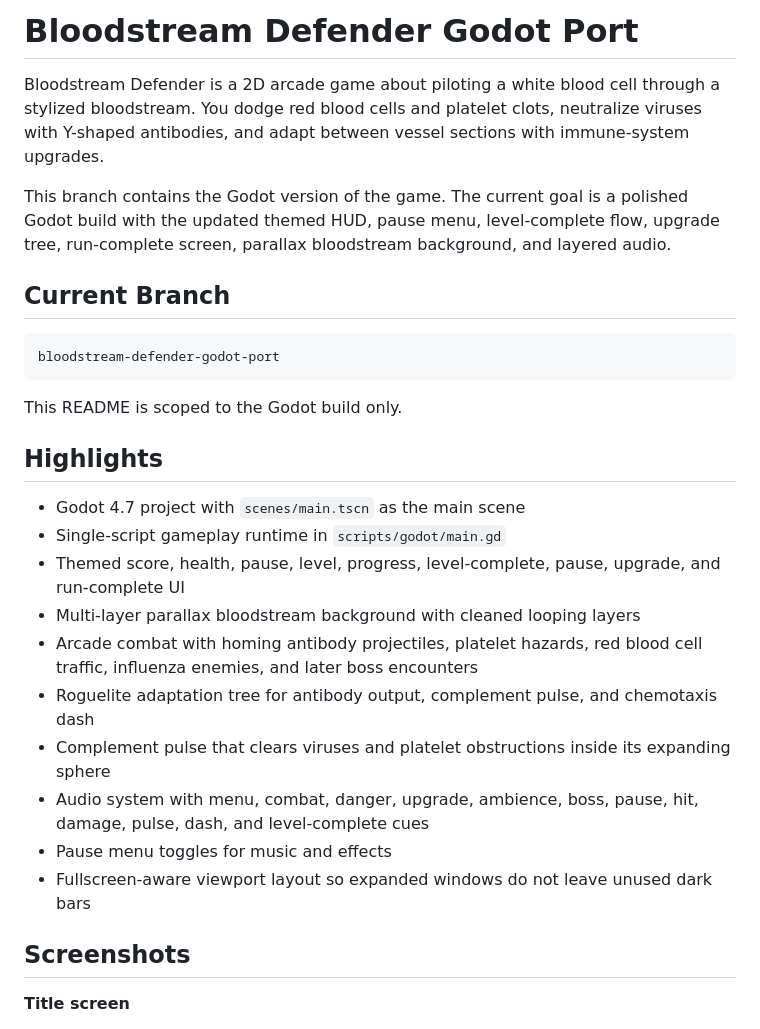
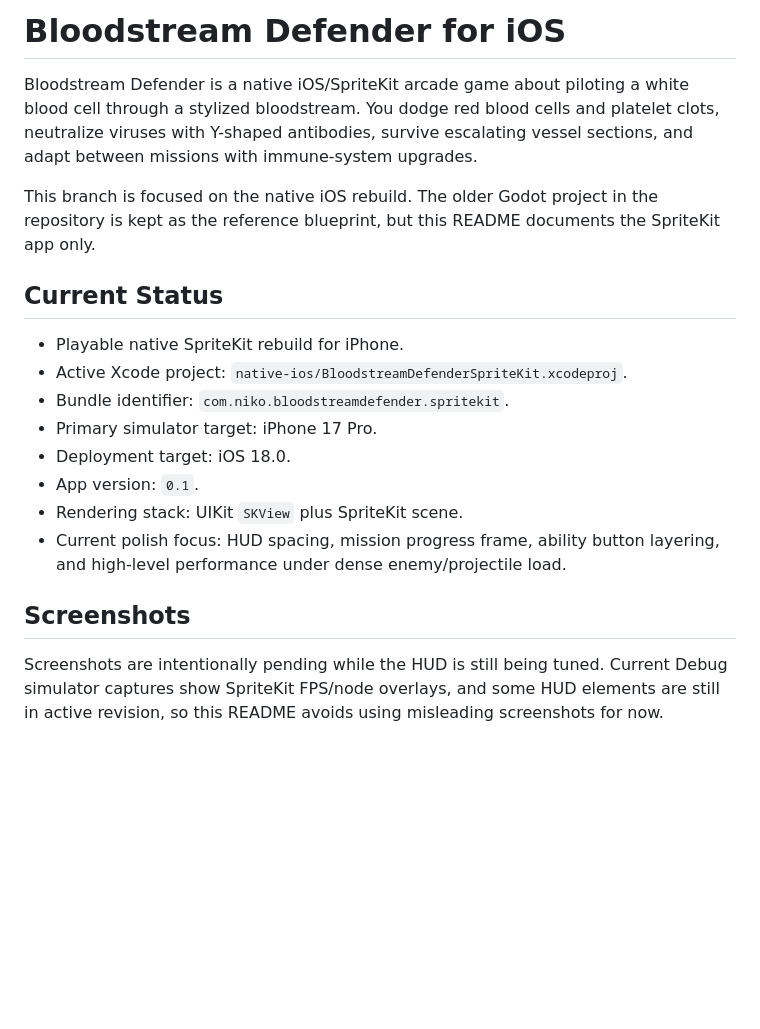
Before and after one commit to Niko2756/bloodstream-defender-game, a Markdown page: README.md, the part around one of its changes. Rendered like a GitHub page; blank space fills up the shorter version.

````diff
--- a/README.md
+++ b/README.md
@@ -1,31 +1,21 @@
-# Bloodstream Defender Godot Port
+# Bloodstream Defender for iOS
 
-Bloodstream Defender is a 2D arcade game about piloting a white blood cell through a stylized bloodstream. You dodge red blood cells and platelet clots, neutralize viruses with Y-shaped antibodies, and adapt between vessel sections with immune-system upgrades.
+Bloodstream Defender is a native iOS/SpriteKit arcade game about piloting a white blood cell through a stylized bloodstream. You dodge red blood cells and platelet clots, neutralize viruses with Y-shaped antibodies, survive escalating vessel sections, and adapt between missions with immune-system upgrades.
 
-This branch contains the Godot version of the game. The current goal is a polished Godot build with the updated themed HUD, pause menu, level-complete flow, upgrade tree, run-complete screen, parallax bloodstream background, and layered audio.
+This branch is focused on the native iOS rebuild. The older Godot project in the repository is kept as the reference blueprint, but this README documents the SpriteKit app only.
 
-## Current Branch
+## Current Status
 
-```text
-bloodstream-defender-godot-port
-```
-
-This README is scoped to the Godot build only.
-
-## Highlights
-
-- Godot 4.7 project with `scenes/main.tscn` as the main scene
-- Single-script gameplay runtime in `scripts/godot/main.gd`
-- Themed score, health, pause, level, progress, level-complete, pause, upgrade, and run-complete UI
-- Multi-layer parallax bloodstream background with cleaned looping layers
-- Arcade combat with homing antibody projectiles, platelet hazards, red blood cell traffic, influenza enemies, and later boss encounters
-- Roguelite adaptation tree for antibody output, complement pulse, and chemotaxis dash
-- Complement pulse that clears viruses and platelet obstructions inside its expanding sphere
-- Audio system with menu, combat, danger, upgrade, ambience, boss, pause, hit, damage, pulse, dash, and level-complete cues
-- Pause menu toggles for music and effects
-- Fullscreen-aware viewport layout so expanded windows do not leave unused dark bars
+- Playable native SpriteKit rebuild for iPhone.
+- Active Xcode project: `native-ios/BloodstreamDefenderSpriteKit.xcodeproj`.
+- Bundle identifier: `com.niko.bloodstreamdefender.spritekit`.
+- Primary simulator target: iPhone 17 Pro.
+- Deployment target: iOS 18.0.
+- App version: `0.1`.
+- Rendering stack: UIKit `SKView` plus SpriteKit scene.
+- Current polish focus: HUD spacing, mission progress frame, ability button layering, and high-level performance under dense enemy/projectile load.
 
 ## Screenshots
 
-**Title screen**
+Screenshots are intentionally pending while the HUD is still being tuned. Current Debug simulator captures show SpriteKit FPS/node overlays, and some HUD elements are still in active revision, so this README avoids using misleading screenshots for now.
 
````
Also changed, not shown: other parts of README.md (+87 -96 lines).
